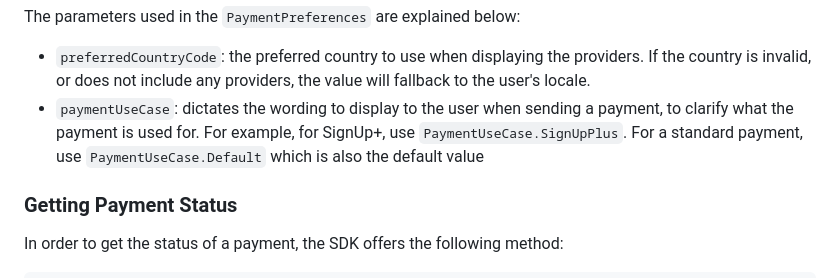
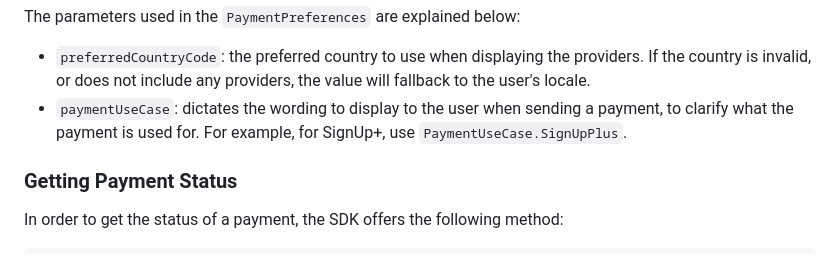
Before and after one commit to TrueLayer/truelayer-react-native-sdk, a Markdown page: docs/DOCUMENTATION.md, the part around the change. GitHub-like rendering.

Commit message:
Update Documentation

```diff
--- a/docs/DOCUMENTATION.md
+++ b/docs/DOCUMENTATION.md
@@ -40,7 +40,7 @@ The parameters used in `PaymentContext` are explained below:
 The parameters used in the `PaymentPreferences` are explained below:
 
 - `preferredCountryCode`: the preferred country to use when displaying the providers. If the country is invalid, or does not include any providers, the value will fallback to the user's locale.
-- `paymentUseCase`: dictates the wording to display to the user when sending a payment, to clarify what the payment is used for. For example, for SignUp+, use `PaymentUseCase.SignUpPlus`. For a standard payment, use `PaymentUseCase.Default` which is also the default value
+- `paymentUseCase`: dictates the wording to display to the user when sending a payment, to clarify what the payment is used for. For example, for SignUp+, use `PaymentUseCase.SignUpPlus`.
 
 ### Getting Payment Status
 
```
